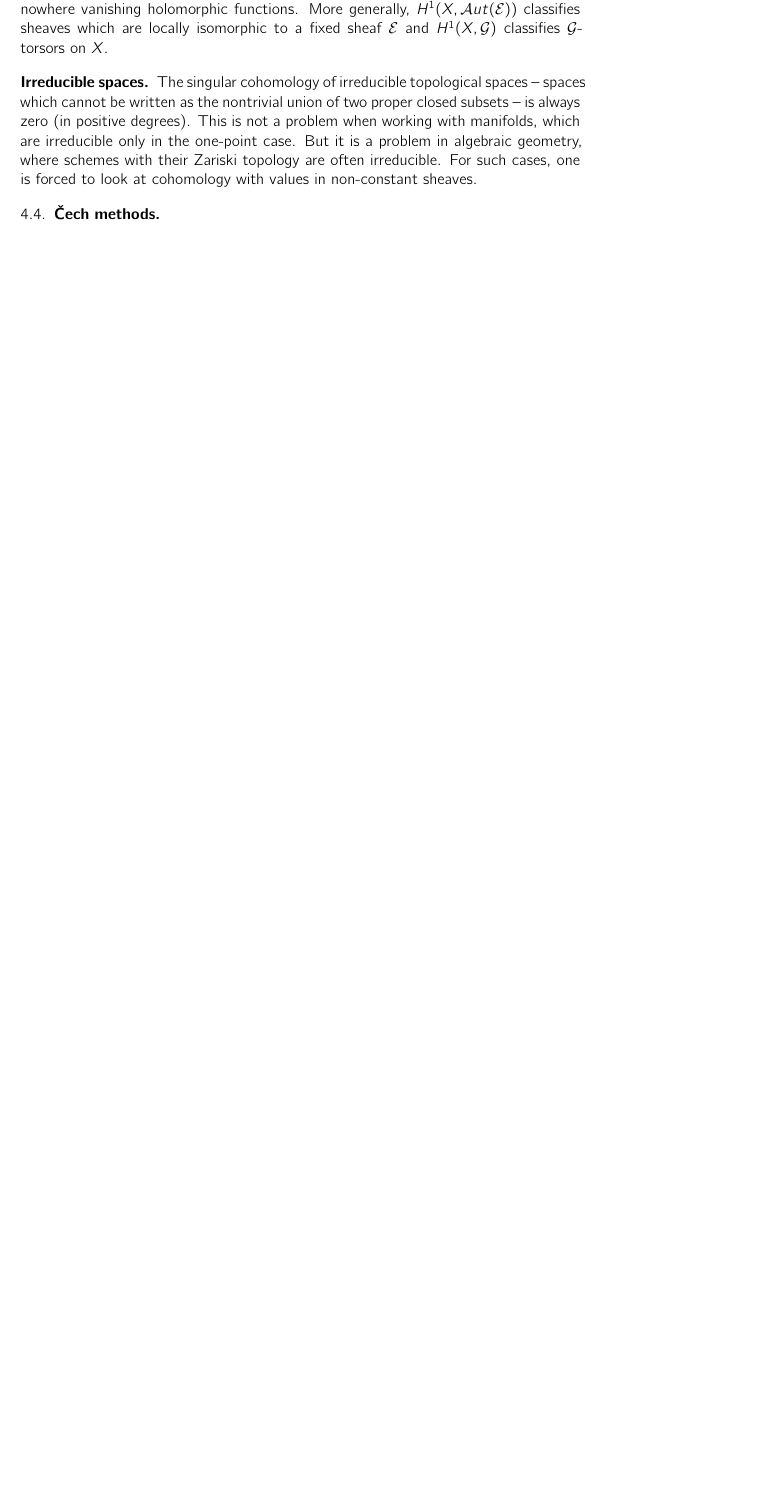
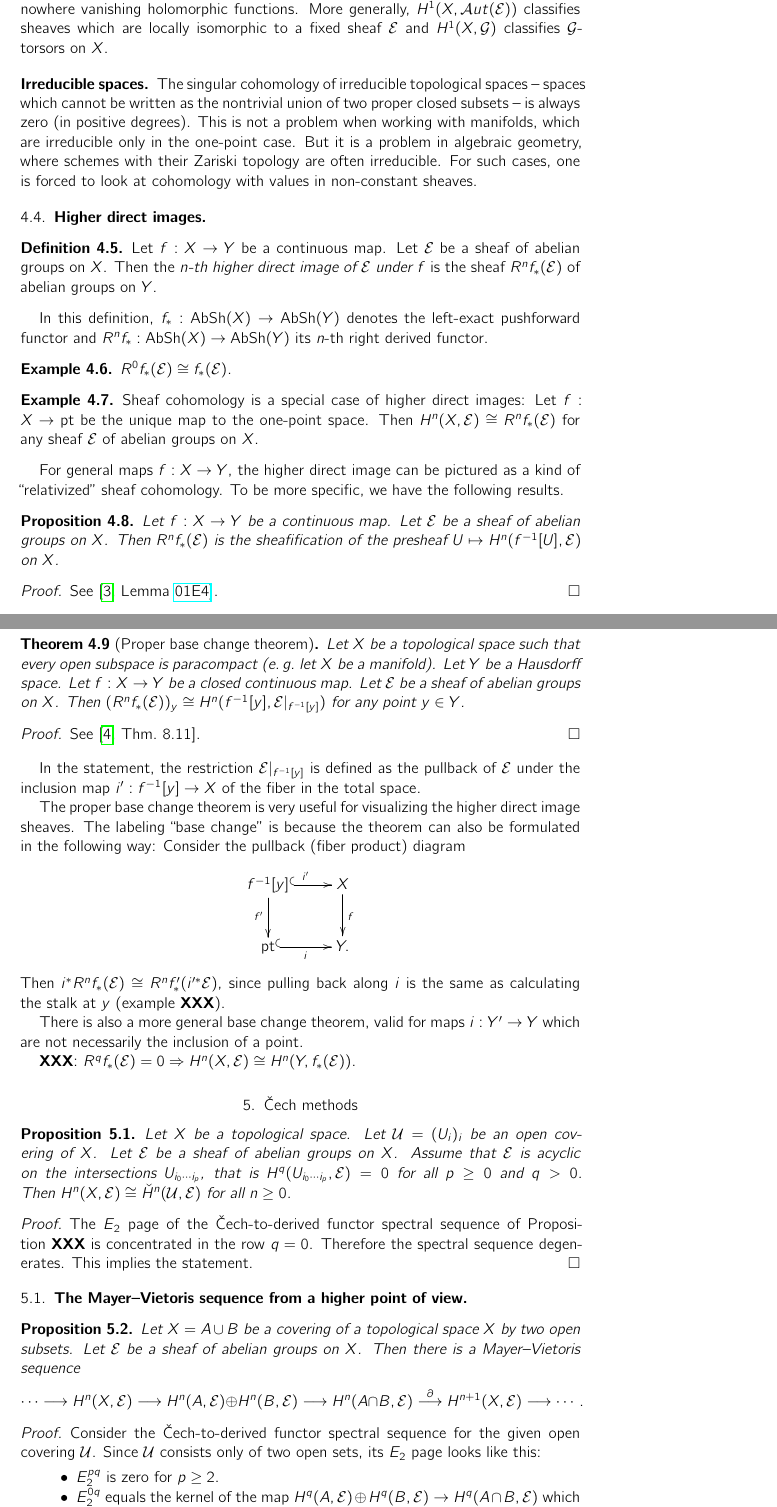
Before and after one commit to iblech/higher-direct-images, a LaTeX paper (directlua.tex): part of page 3 of 7 before the commit and two parts of pages 3 and 4 of 9 after it, the two joined at a grey line, cut so that both start at the same text, the shorter picture padded with empty space. Compiled offline with pdfLaTeX.

Commit message:
Updated the Dropbox repository

```diff
--- a/directlua.tex
+++ b/directlua.tex
@@ -4,7 +4,7 @@
 \usepackage[utf8]{luainputenc}
 \usepackage[english]{babel}
 
-\usepackage{amsmath,amsthm,amssymb,stmaryrd,color,graphicx,multirow}
+\usepackage{amsmath,amsthm,amssymb,stmaryrd,color,graphicx}
 \usepackage{mathtools}
 \usepackage{cmbright}
 %\usepackage[onehalfspacing]{setspace}
@@ -45,6 +45,7 @@
 \newcommand{\G}{\mathcal{G}}
 \newcommand{\I}{\mathcal{I}}
 \renewcommand{\O}{\mathcal{O}}
+\newcommand{\U}{\mathcal{U}}
 \newcommand{\Z}{\mathbb{Z}}
 \newcommand{\Q}{\mathbb{Q}}
 \newcommand{\N}{\mathbb{N}}
@@ -63,6 +64,10 @@
 \newcommand{\vs}{vs.\@\xspace}
 \newcommand{\resp}{resp.\@\xspace}
 \newcommand{\inv}{inv.\@\xspace}
+
+\newcommand{\pt}{\mathrm{pt}}
+
+\newcommand{\stackhref}[1]{\href{http://stacks.math.columbia.edu/tag/#1}{#1}}
 
 \title{Higher direct images for dummies}
 
@@ -222,4 +227,89 @@ topology are often irreducible. For such cases, one is forced to look at
 cohomology with values in non-constant sheaves.
 
 
-\subsection{Čech methods}
+\subsection{Higher direct images}
+
+\begin{defn}Let~$f : X \to Y$ be a continuous map. Let~$\E$ be a sheaf of
+abelian groups on~$X$. Then the \emph{$n$-th higher direct image of~$\E$
+under~$f$} is the sheaf~$R^n f_*(\E)$ of abelian groups on~$Y$.\end{defn}
+
+In this definition, $f_* : \AbSh(X) \to \AbSh(Y)$ denotes the left-exact
+pushforward functor and~$R^n f_* : \AbSh(X) \to \AbSh(Y)$ its~$n$-th right
+derived functor.
+
+\begin{ex}$R^0 f_*(\E) \cong f_*(\E)$.\end{ex}
+
+\begin{ex}Sheaf cohomology is a special case of higher direct images: Let~$f : X
+\to \pt$ be the unique map to the one-point space. Then~$H^n(X,\E) \cong R^n
+f_*(\E)$ for any sheaf~$\E$ of abelian groups on~$X$.\end{ex}
+
+For general maps~$f : X \to Y$, the higher direct image can be pictured as a
+kind of ``relativized'' sheaf cohomology. To be more specific, we have the
+following results.
+
+\begin{prop}Let~$f : X \to Y$ be a continuous map. Let~$\E$ be a sheaf of
+abelian groups on~$X$. Then~$R^n f_*(\E)$ is the sheafification of the
+presheaf~$U \mapsto H^n(f^{-1}[U], \E)$ on~$X$.\end{prop}
+
+\begin{proof}See \cite[Lemma~\stackhref{01E4}]{stacks-project}.
+\end{proof}
+
+\begin{thm}[Proper base change theorem]Let~$X$ be a topological space such
+that every open subspace is paracompact (\eg let~$X$ be a manifold). Let~$Y$ be
+a Hausdorff space. Let~$f : X \to Y$ be a closed continuous map. Let~$\E$ be a
+sheaf of abelian groups on~$X$. Then~$(R^n f_*(\E))_y \cong H^n(f^{-1}[y],
+\E|_{f^{-1}[y]})$ for any point~$y \in Y$.\end{thm}
+
+\begin{proof}See \cite[Thm.~8.11]{wedhorn}.\end{proof}
+
+In the statement, the restriction~$\E|_{f^{-1}[y]}$ is defined as the pullback
+of~$\E$ under the inclusion map~$i' : f^{-1}[y] \to X$ of the fiber in the
+total space.
+
+The proper base change theorem is very useful for visualizing the higher direct
+image sheaves. The labeling ``base change'' is because the theorem can also be
+formulated in the following way: Consider the pullback (fiber product) diagram
+\[ \xymatrix{
+  f^{-1}[y] \ar@{^{(}->}[r]^{i'} \ar[d]_{f'} & X \ar[d]^f \\
+  \pt \ar@{^{(}->}[r]_i & Y.
+} \]
+Then $i^* R^n f_*(\E) \cong R^n f'_*(i'^*\E)$, since pulling back along~$i$ is
+the same as calculating the stalk at~$y$ (example~\textbf{XXX}).
+
+There is also a more general base change theorem, valid for maps~$i : Y' \to Y$
+which are not necessarily the inclusion of a point.
+
+\textbf{XXX}: $R^q f_*(\E) = 0 \Rightarrow H^n(X,\E) \cong H^n(Y,f_*(\E))$.
+
+
+\section{Čech methods}
+
+\begin{prop}Let~$X$ be a topological space. Let~$\U = (U_i)_i$ be an open
+covering of~$X$. Let~$\E$ be a sheaf of abelian groups
+on~$X$. Assume that~$\E$ is acyclic on the intersections~$U_{i_0 \cdots i_p}$,
+that is~$H^q(U_{i_0 \cdots i_p}, \E) = 0$ for all~$p \geq 0$ and~$q > 0$.
+Then~$H^n(X,\E) \cong \check H^n(\U,\E)$ for all~$n \geq 0$.\end{prop}
+
+\begin{proof}The~$E_2$ page of the Čech-to-derived functor spectral sequence of
+Proposition~\textbf{XXX} is concentrated in the row~$q = 0$. Therefore the
+spectral sequence degenerates. This implies the statement.
+\end{proof}
+
+
+\subsection{The Mayer--Vietoris sequence from a higher point of view}
+
+\begin{prop}Let~$X = A \cup B$ be a covering of a topological space~$X$
+by two open subsets. Let~$\E$ be a sheaf of abelian groups on~$X$. Then there
+is a Mayer--Vietoris sequence
+\[ \cdots \lra H^n(X, \E) \lra
+  H^n(A, \E) \oplus H^n(B, \E) \lra
+  H^n(A \cap B, \E) \stackrel{\partial}{\lra} H^{n+1}(X, \E) \lra \cdots. \]
+\end{prop}
+\begin{proof}Consider the Čech-to-derived functor spectral sequence for the
+given open covering~$\U$. Since~$\U$ consists only of two open sets, its~$E_2$ page looks like this:
+\begin{itemize}
+\item $E_2^{pq}$ is zero for $p \geq 2$.
+\item $E_2^{0q}$ equals the kernel of the map $H^q(A,\E) \oplus H^q(B,\E) \to H^q(A
+\cap B,\E)$ which sends $(s,t)$ to $t|_{A \cap B} - s|_{A \cap B}$. (Use the
+alternating Čech complex.)
+\item $E_2^{1q}$ is the cokernel of that map.
```
Also changed, not shown: bibliography.bib (added, +23 -0 lines), photos/sources.txt (added, +3 -0 lines), photos/hopf-fibration.png (added), photos/leray.jpeg (added), photos/sheaf.jpeg (added), directlua.tex (27 more changed lines).
